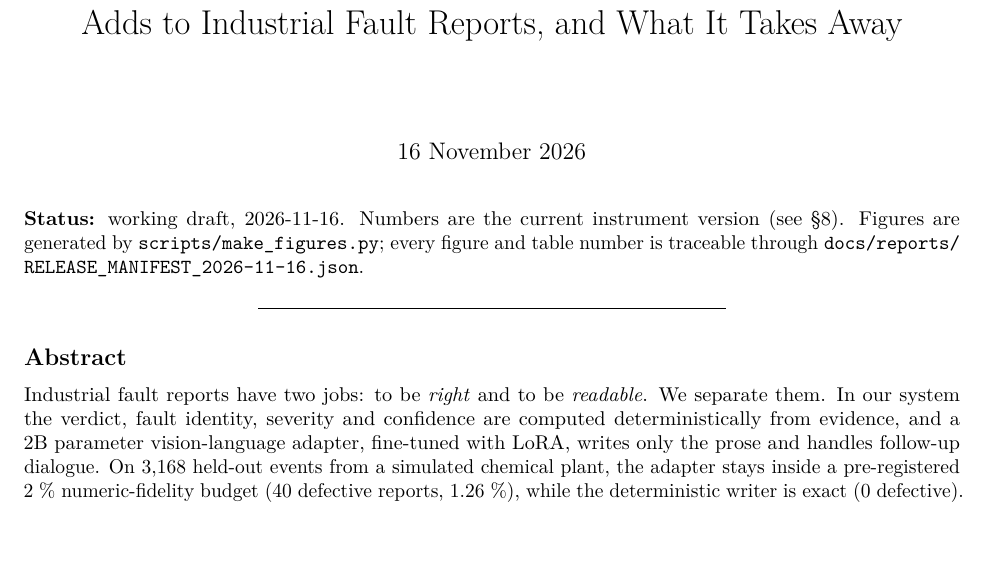
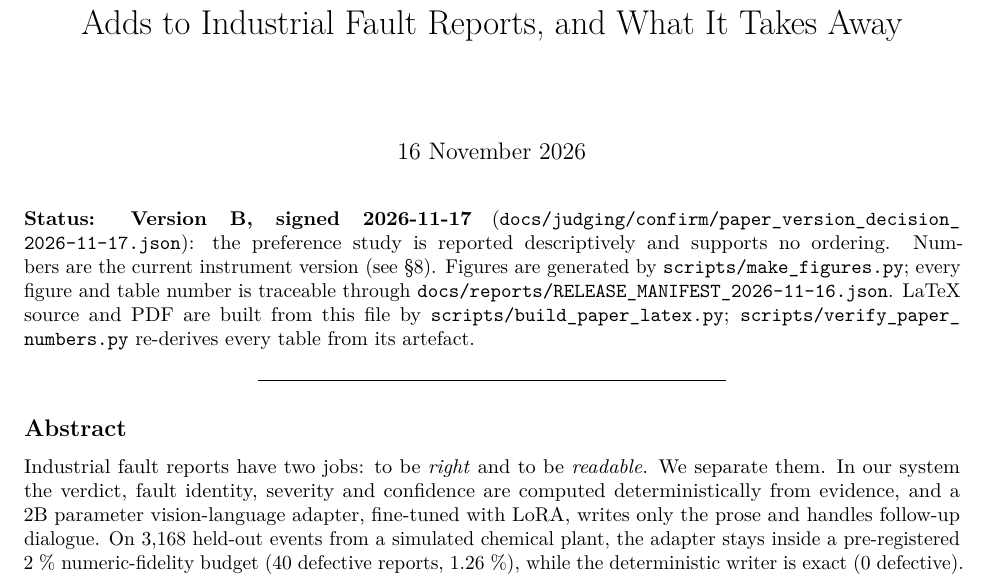
Before and after one commit to git-push-kar/C68-Anomaly, a LaTeX document (docs/reports/PAPER_MANUSCRIPT_2026-11-16.tex): part of page 1 of 9, cut so that both start at the same text, the shorter picture padded with empty space. Compiled offline with pdfLaTeX.

Commit message:
Sign the paper as Version B and carry the decision into the artefacts.
The preference study missed its declared 0.60 reliability floor (kappa 0.5776), so the owner's decision is to submit
with preference reported descriptively and no ordering or mechanism-quality claim. The decision record transcribes
the owner's words, the manuscript status line now states Version B signed 2026-11-17, the Version A/B row in the
claims file is closed, and the LaTeX and PDF were rebuilt from the updated source.

```diff
--- a/docs/reports/PAPER_MANUSCRIPT_2026-11-16.tex
+++ b/docs/reports/PAPER_MANUSCRIPT_2026-11-16.tex
@@ -104,11 +104,17 @@ to Industrial Fault Reports, and What It Takes Away}
 \begin{document}
 \maketitle
 
-\textbf{Status:} working draft, 2026-11-16. Numbers are the current
-instrument version (see \S8). Figures are generated by
-\texttt{scripts/\allowbreak{}make\_\allowbreak{}figures.py}; every figure and table number is
-traceable through
-\texttt{docs/\allowbreak{}reports/\allowbreak{}RELEASE\_\allowbreak{}MANIFEST\_\allowbreak{}2026-11-16.json}.
+\textbf{Status:} \textbf{Version B, signed 2026-11-17}
+(\texttt{docs/\allowbreak{}judging/\allowbreak{}confirm/\allowbreak{}paper\_\allowbreak{}version\_\allowbreak{}decision\_\allowbreak{}2026-11-17.json}):
+the preference study is reported descriptively and supports no ordering.
+Numbers are the current instrument version (see \S8). Figures are
+generated by \texttt{scripts/\allowbreak{}make\_\allowbreak{}figures.py}; every figure and table
+number is traceable through
+\texttt{docs/\allowbreak{}reports/\allowbreak{}RELEASE\_\allowbreak{}MANIFEST\_\allowbreak{}2026-11-16.json}. LaTeX source
+and PDF are built from this file by
+\texttt{scripts/\allowbreak{}build\_\allowbreak{}paper\_\allowbreak{}latex.py};
+\texttt{scripts/\allowbreak{}verify\_\allowbreak{}paper\_\allowbreak{}numbers.py} re-derives every table from
+its artefact.
 
 \begin{center}\rule{0.5\linewidth}{0.5pt}\end{center}
 
```
Also changed, not shown: docs/reports/PAPER_CLAIMS_2026-11-16.md (+1 -1 lines), docs/reports/PAPER_MANUSCRIPT_2026-11-16.md (+5 -3 lines), docs/reports/PAPER_MANUSCRIPT_2026-11-16.pdf, 1 other file.
